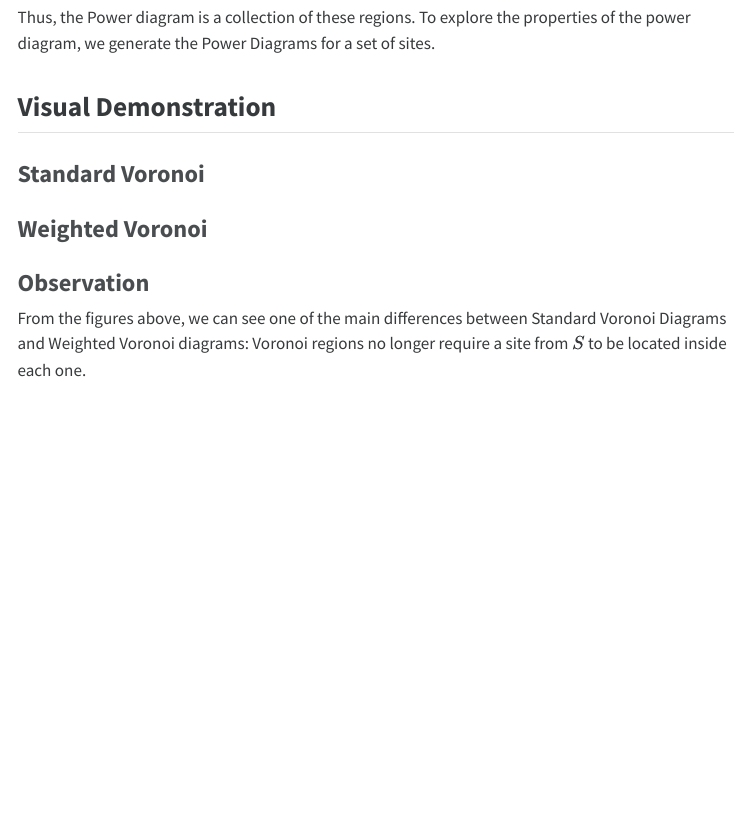
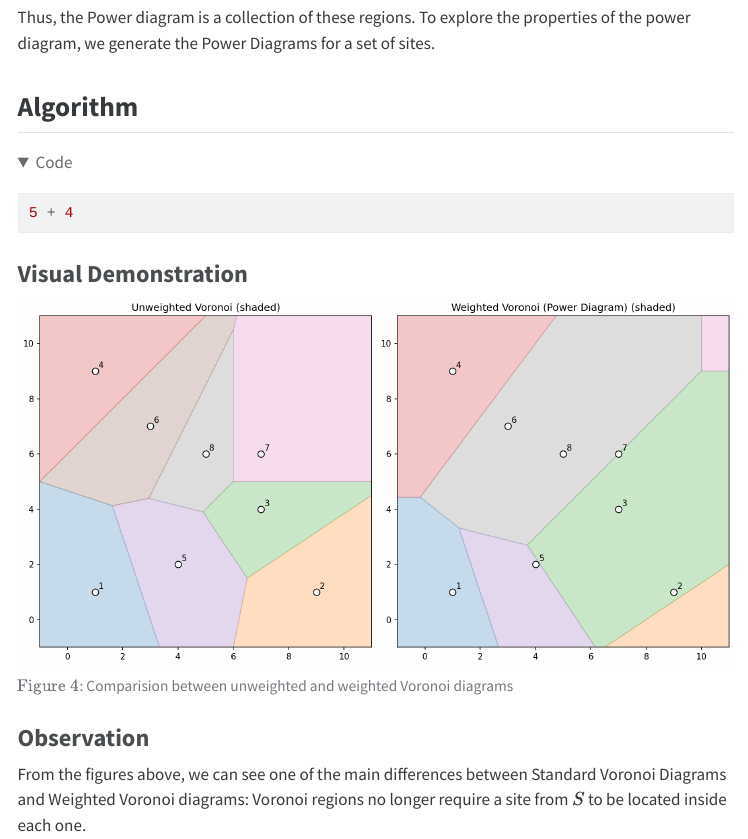
Before and after one commit to BaSaBu1/Power-Diagram, a Quarto document (index.qmd): the page in a window 1100 px wide, from 4040 px down. The pictures show the output file index.html that the author committed with the source, opened offline; folded parts are opened; menus at the side of the page are left out.

Commit message:
rendered

````diff
--- a/index.qmd
+++ b/index.qmd
@@ -17,6 +17,7 @@ format:
     self-contained: true
     code-tools: true
     code-fold: true
+jupyter: python3
 ---
 
 ## Introduction
@@ -145,11 +146,17 @@ Thus, the Power diagram is a collection of these regions. To explore the propert
 
 
 
-## Visual Demonstration
-![$\text{Figure } 3$: Comparision between unweighted and weighted Voronoi diagrams](unweighted_vs_weighted.png.png){width="50%"}
-### Standard Voronoi
+## Algorithm
 
-### Weighted Voronoi
+```{python}
+#| eval: false
+
+5 + 4
+```
+
+### Visual Demonstration
+
+![$\text{Figure } 4$: Comparision between unweighted and weighted Voronoi diagrams](unweighted_vs_weighted.png){width="100%"}
 
 ### Observation
 
````
Also changed, not shown: index.html, index.qmd (1 more changed lines), 1 other file.
